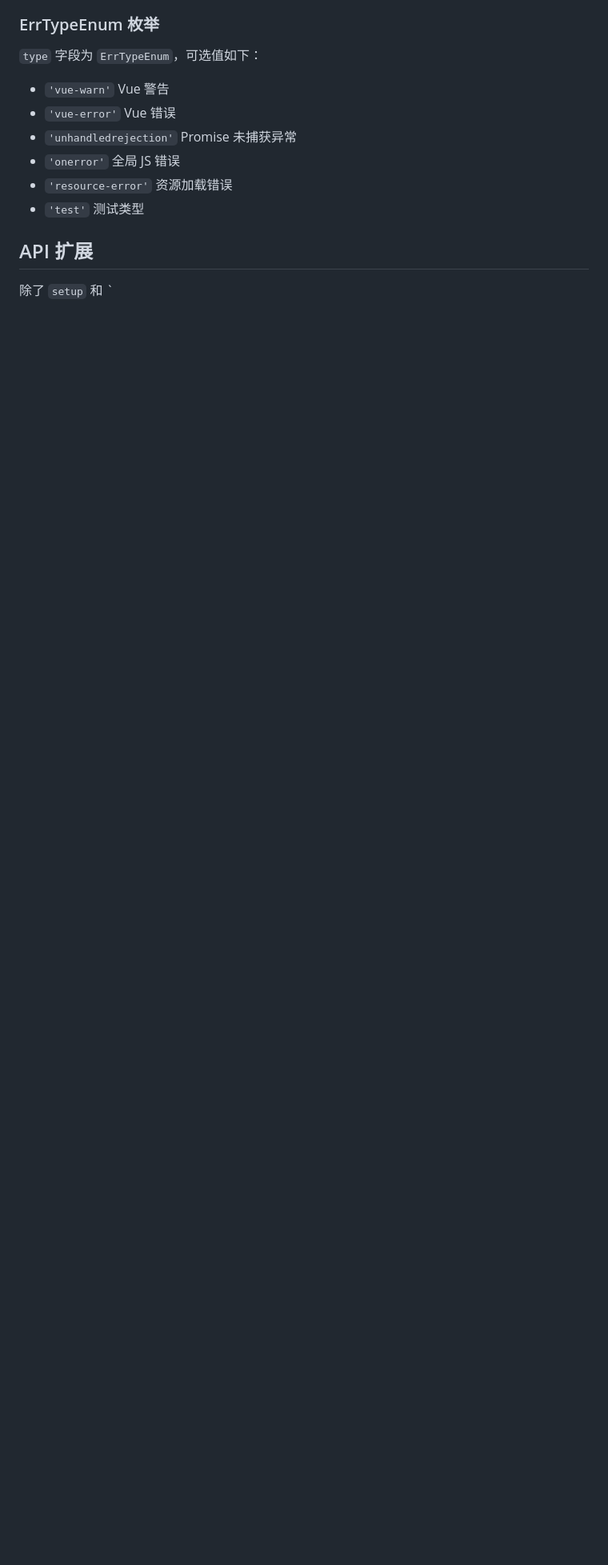
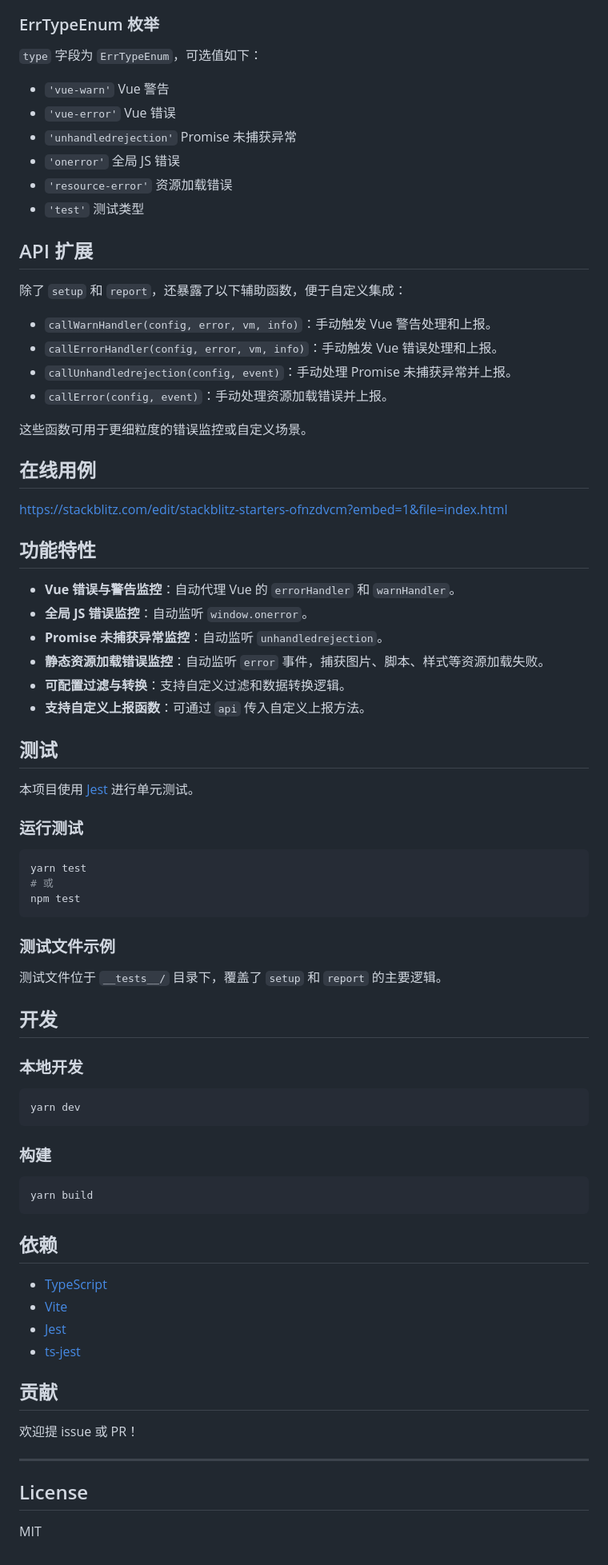
Before and after one commit to ustinian-wang/js-monitor, a Markdown page: README.md, the part around the change printed below. Shown: that part at 80% size. Drawn GitHub-style; blank space fills up the shorter version.

Commit message:
docs: update

````diff
--- a/README.md
+++ b/README.md
@@ -129,4 +116,71 @@ data（reportDataDef）常用字段
 
 ## API 扩展
 
-除了 `setup` 和 `
+除了 `setup` 和 `report`，还暴露了以下辅助函数，便于自定义集成：
+
+- `callWarnHandler(config, error, vm, info)`：手动触发 Vue 警告处理和上报。
+- `callErrorHandler(config, error, vm, info)`：手动触发 Vue 错误处理和上报。
+- `callUnhandledrejection(config, event)`：手动处理 Promise 未捕获异常并上报。
+- `callError(config, event)`：手动处理资源加载错误并上报。
+
+这些函数可用于更细粒度的错误监控或自定义场景。
+
+## 在线用例
+
+<https://stackblitz.com/edit/stackblitz-starters-ofnzdvcm?embed=1&file=index.html>
+
+## 功能特性
+
+- **Vue 错误与警告监控**：自动代理 Vue 的 `errorHandler` 和 `warnHandler`。
+- **全局 JS 错误监控**：自动监听 `window.onerror`。
+- **Promise 未捕获异常监控**：自动监听 `unhandledrejection`。
+- **静态资源加载错误监控**：自动监听 `error` 事件，捕获图片、脚本、样式等资源加载失败。
+- **可配置过滤与转换**：支持自定义过滤和数据转换逻辑。
+- **支持自定义上报函数**：可通过 `api` 传入自定义上报方法。
+
+## 测试
+
+本项目使用 [Jest](https://jestjs.io/) 进行单元测试。
+
+### 运行测试
+
+```bash
+yarn test
+# 或
+npm test
+```
+
+### 测试文件示例
+
+测试文件位于 `__tests__/` 目录下，覆盖了 `setup` 和 `report` 的主要逻辑。
+
+## 开发
+
+### 本地开发
+
+```bash
+yarn dev
+```
+
+### 构建
+
+```bash
+yarn build
+```
+
+## 依赖
+
+- [TypeScript](https://www.typescriptlang.org/)
+- [Vite](https://vitejs.dev/)
+- [Jest](https://jestjs.io/)
+- [ts-jest](https://kulshekhar.github.io/ts-jest/)
+
+## 贡献
+
+欢迎提 issue 或 PR！
+
+---
+
+## License
+
+MIT
````
Also changed, not shown: other parts of README.md (+0 -13 lines).
